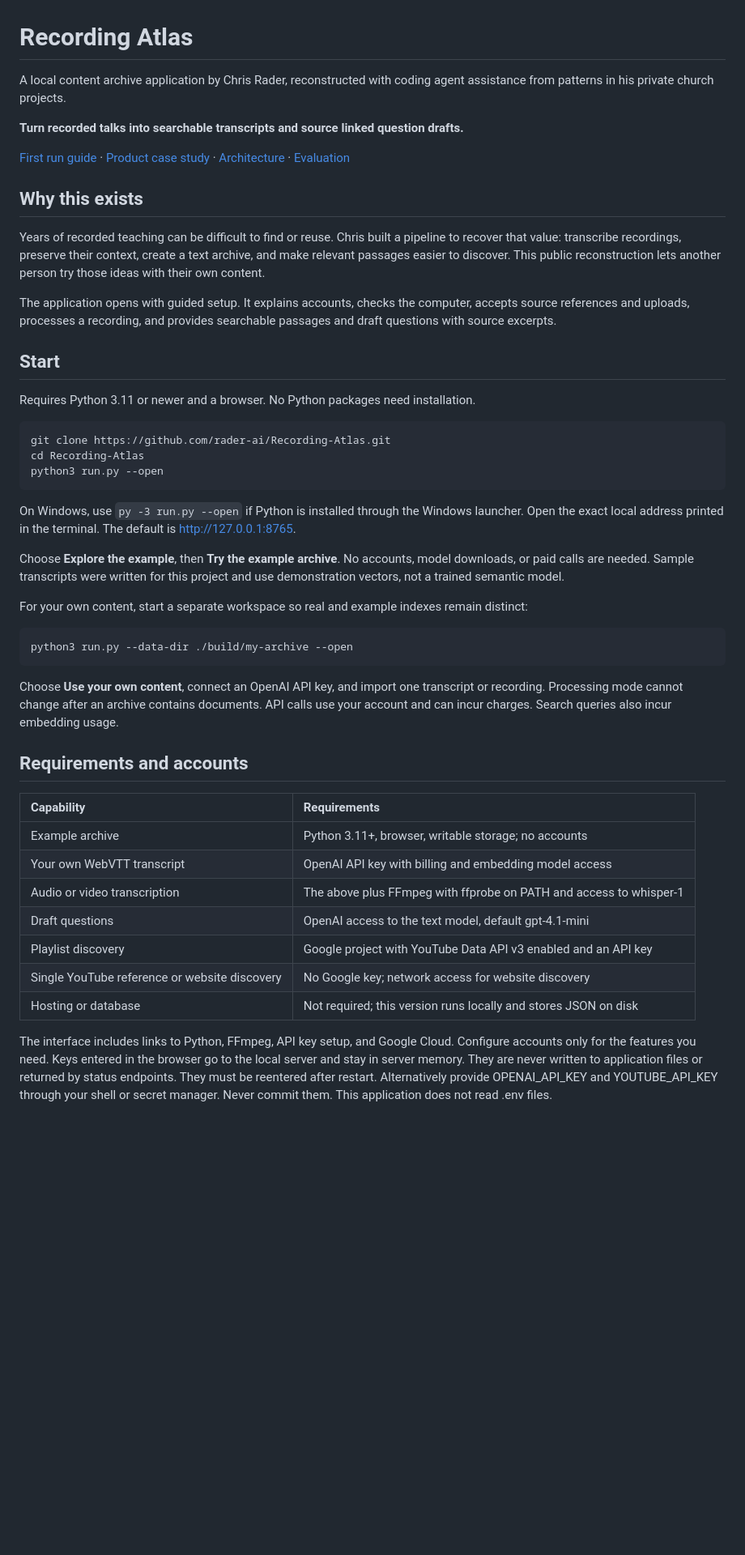
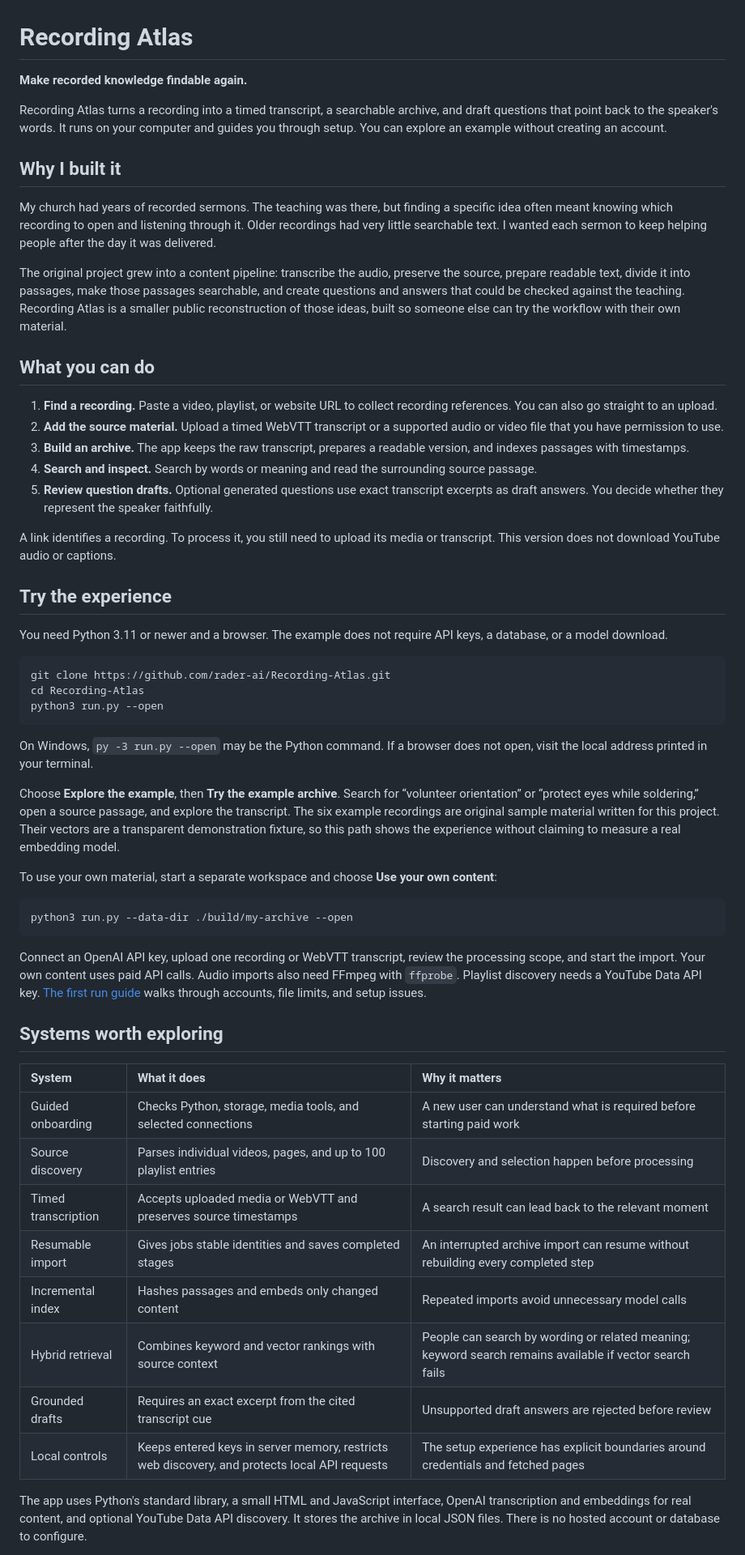
Before and after one commit to rader-ai/Recording-Atlas, a Markdown page: README.md, the part around one of its changes. Shown at 81% size. Drawn GitHub-style; blank space fills up the shorter version.

Commit message:
Tell the Recording Atlas product story and highlight its systems

````diff
--- a/README.md
+++ b/README.md
@@ -1,20 +1,28 @@
 # Recording Atlas
 
-A local content archive application by Chris Rader, reconstructed with coding agent assistance from patterns in his private church projects.
+**Make recorded knowledge findable again.**
 
-**Turn recorded talks into searchable transcripts and source linked question drafts.**
+Recording Atlas turns a recording into a timed transcript, a searchable archive, and draft questions that point back to the speaker's words. It runs on your computer and guides you through setup. You can explore an example without creating an account.
 
-[First run guide](docs/FIRST_RUN.md) · [Product case study](docs/CASE_STUDY.md) · [Architecture](docs/ARCHITECTURE.md) · [Evaluation](docs/EVALUATION.md)
+## Why I built it
 
-## Why this exists
+My church had years of recorded sermons. The teaching was there, but finding a specific idea often meant knowing which recording to open and listening through it. Older recordings had very little searchable text. I wanted each sermon to keep helping people after the day it was delivered.
 
-Years of recorded teaching can be difficult to find or reuse. Chris built a pipeline to recover that value: transcribe recordings, preserve their context, create a text archive, and make relevant passages easier to discover. This public reconstruction lets another person try those ideas with their own content.
+The original project grew into a content pipeline: transcribe the audio, preserve the source, prepare readable text, divide it into passages, make those passages searchable, and create questions and answers that could be checked against the teaching. Recording Atlas is a smaller public reconstruction of those ideas, built so someone else can try the workflow with their own material.
 
-The application opens with guided setup. It explains accounts, checks the computer, accepts source references and uploads, processes a recording, and provides searchable passages and draft questions with source excerpts.
+## What you can do
 
-## Start
+1. **Find a recording.** Paste a video, playlist, or website URL to collect recording references. You can also go straight to an upload.
+2. **Add the source material.** Upload a timed WebVTT transcript or a supported audio or video file that you have permission to use.
+3. **Build an archive.** The app keeps the raw transcript, prepares a readable version, and indexes passages with timestamps.
+4. **Search and inspect.** Search by words or meaning and read the surrounding source passage.
+5. **Review question drafts.** Optional generated questions use exact transcript excerpts as draft answers. You decide whether they represent the speaker faithfully.
 
-Requires Python 3.11 or newer and a browser. No Python packages need installation.
+A link identifies a recording. To process it, you still need to upload its media or transcript. This version does not download YouTube audio or captions.
+
+## Try the experience
+
+You need Python 3.11 or newer and a browser. The example does not require API keys, a database, or a model download.
 
 ```sh
 git clone https://github.com/rader-ai/Recording-Atlas.git
@@ -22,29 +30,30 @@ cd Recording-Atlas
 python3 run.py --open
 ```
 
-On Windows, use `py -3 run.py --open` if Python is installed through the Windows launcher. Open the exact local address printed in the terminal. The default is http://127.0.0.1:8765.
+On Windows, `py -3 run.py --open` may be the Python command. If a browser does not open, visit the local address printed in your terminal.
 
-Choose **Explore the example**, then **Try the example archive**. No accounts, model downloads, or paid calls are needed. Sample transcripts were written for this project and use demonstration vectors, not a trained semantic model.
+Choose **Explore the example**, then **Try the example archive**. Search for “volunteer orientation” or “protect eyes while soldering,” open a source passage, and explore the transcript. The six example recordings are original sample material written for this project. Their vectors are a transparent demonstration fixture, so this path shows the experience without claiming to measure a real embedding model.
 
-For your own content, start a separate workspace so real and example indexes remain distinct:
+To use your own material, start a separate workspace and choose **Use your own content**:
 
 ```sh
 python3 run.py --data-dir ./build/my-archive --open
 ```
 
-Choose **Use your own content**, connect an OpenAI API key, and import one transcript or recording. Processing mode cannot change after an archive contains documents. API calls use your account and can incur charges. Search queries also incur embedding usage.
+Connect an OpenAI API key, upload one recording or WebVTT transcript, review the processing scope, and start the import. Your own content uses paid API calls. Audio imports also need FFmpeg with `ffprobe`. Playlist discovery needs a YouTube Data API key. [The first run guide](docs/FIRST_RUN.md) walks through accounts, file limits, and setup issues.
 
-## Requirements and accounts
+## Systems worth exploring
 
-| Capability | Requirements |
-| :--- | :--- |
-| Example archive | Python 3.11+, browser, writable storage; no accounts |
-| Your own WebVTT transcript | OpenAI API key with billing and embedding model access |
-| Audio or video transcription | The above plus FFmpeg with ffprobe on PATH and access to whisper-1 |
-| Draft questions | OpenAI access to the text model, default gpt-4.1-mini |
-| Playlist discovery | Google project with YouTube Data API v3 enabled and an API key |
-| Single YouTube reference or website discovery | No Google key; network access for website discovery |
-| Hosting or database | Not required; this version runs locally and stores JSON on disk |
+| System | What it does | Why it matters |
+| :--- | :--- | :--- |
+| Guided onboarding | Checks Python, storage, media tools, and selected connections | A new user can understand what is required before starting paid work |
+| Source discovery | Parses individual videos, pages, and up to 100 playlist entries | Discovery and selection happen before processing |
+| Timed transcription | Accepts uploaded media or WebVTT and preserves source timestamps | A search result can lead back to the relevant moment |
+| Resumable import | Gives jobs stable identities and saves completed stages | An interrupted archive import can resume without rebuilding every completed step |
+| Incremental index | Hashes passages and embeds only changed content | Repeated imports avoid unnecessary model calls |
+| Hybrid retrieval | Combines keyword and vector rankings with source context | People can search by wording or related meaning; keyword search remains available if vector search fails |
+| Grounded drafts | Requires an exact excerpt from the cited transcript cue | Unsupported draft answers are rejected before review |
+| Local controls | Keeps entered keys in server memory, restricts web discovery, and protects local API requests | The setup experience has explicit boundaries around credentials and fetched pages |
 
-The interface includes links to Python, FFmpeg, API key setup, and Google Cloud. Configure accounts only for the features you need. Keys entered in the browser go to the local server and stay in server memory. They are never written to application files or returned by status endpoints. They must be reentered after restart. Alternatively provide OPENAI_API_KEY and YOUTUBE_API_KEY through your shell or secret manager. Never commit them. This application does not read .env files.
+The app uses Python's standard library, a small HTML and JavaScript interface, OpenAI transcription and embeddings for real content, and optional YouTube Data API discovery. It stores the archive in local JSON files. There is no hosted account or database to configure.
 
````
Also changed, not shown: other parts of README.md (+17 -35 lines).
